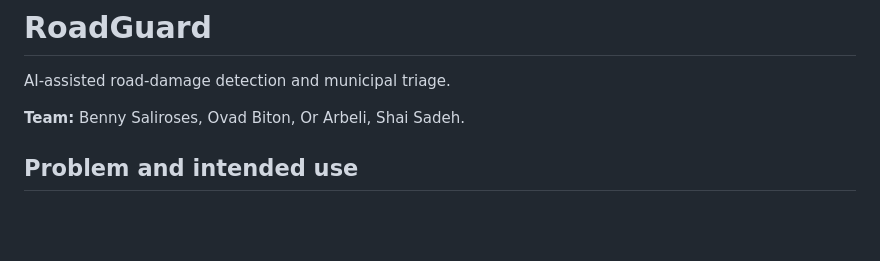
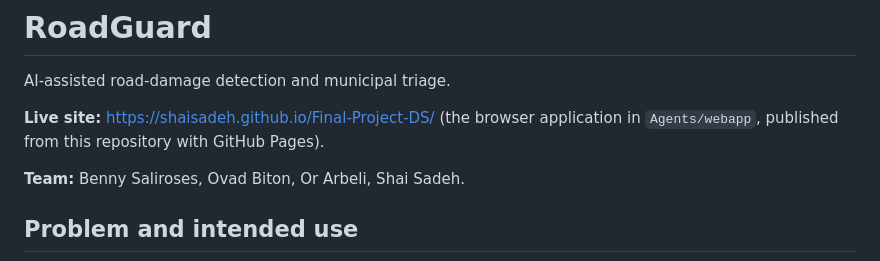
Before and after one commit to shaisadeh/Final-Project-DS, a Markdown page: README.md, the part around the change. GitHub-like rendering; blank space fills up the shorter version.

Commit message:
README: link to the live site published from this repository.

```diff
--- a/README.md
+++ b/README.md
@@ -1,6 +1,8 @@
 # RoadGuard
 
 AI-assisted road-damage detection and municipal triage.
+
+**Live site:** https://shaisadeh.github.io/Final-Project-DS/ (the browser application in `Agents/webapp`, published from this repository with GitHub Pages).
 
 **Team:** Benny Saliroses, Ovad Biton, Or Arbeli, Shai Sadeh.
 
```
